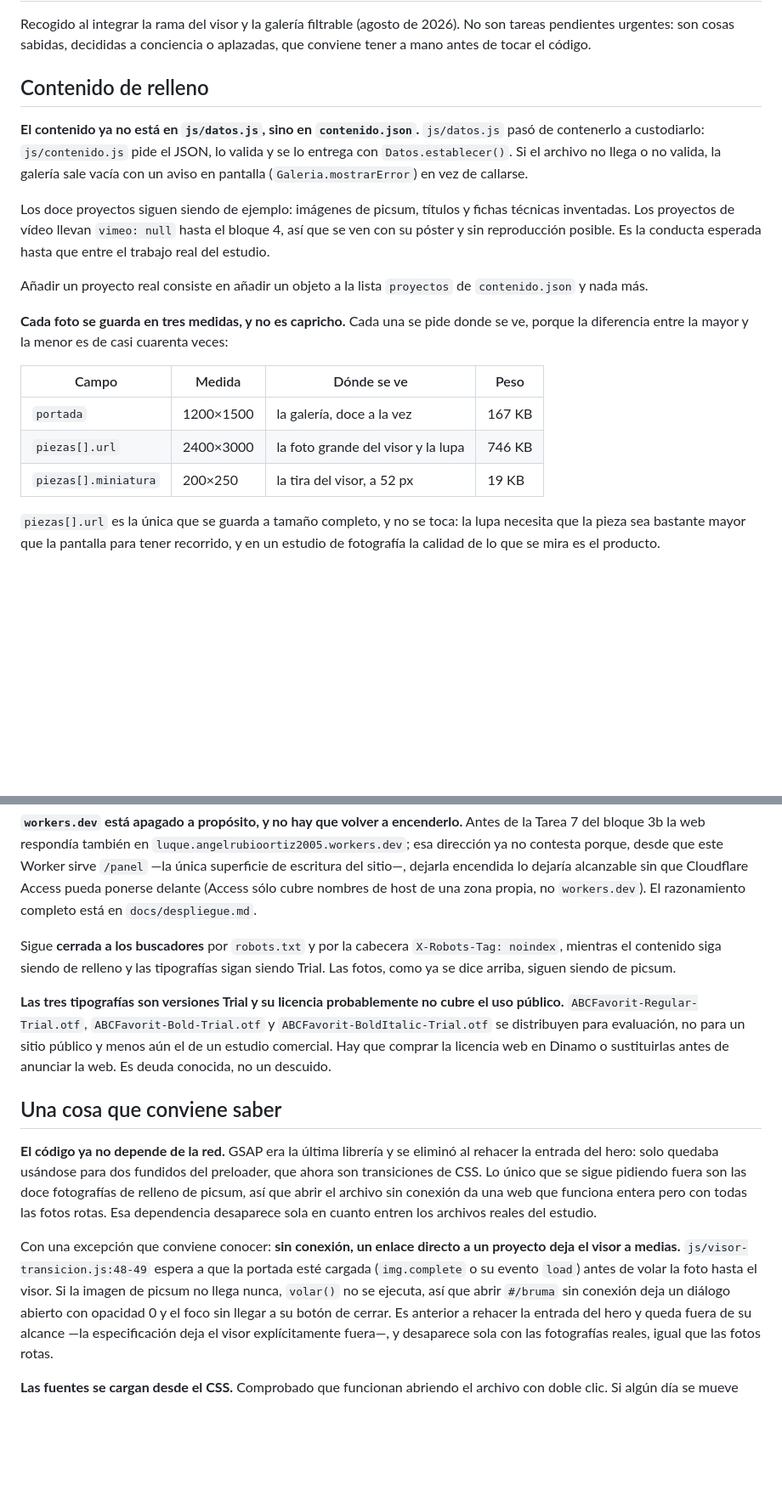
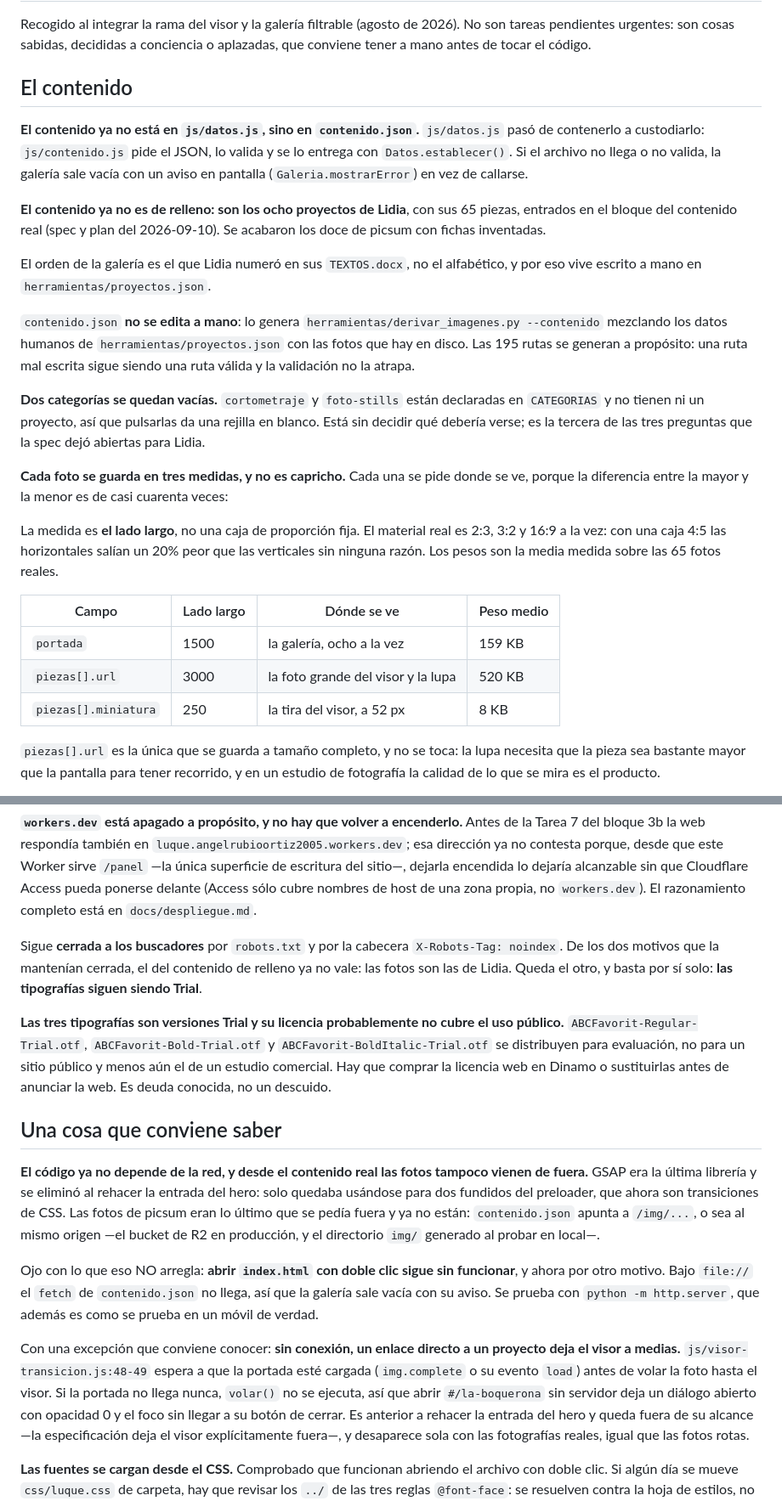
Before and after one commit to aro42-ua/luque, a Markdown page: docs/estado-conocido.md, 2 parts joined by grey strips. Shown at 85% size. Drawn GitHub-style; blank space fills up the shorter version.

```diff
--- a/docs/estado-conocido.md
+++ b/docs/estado-conocido.md
@@ -4,29 +4,44 @@ Recogido al integrar la rama del visor y la galería filtrable (agosto de 2026).
 No son tareas pendientes urgentes: son cosas sabidas, decididas a conciencia o
 aplazadas, que conviene tener a mano antes de tocar el código.
 
-## Contenido de relleno
+## El contenido
 
 **El contenido ya no está en `js/datos.js`, sino en `contenido.json`.** `js/datos.js`
 pasó de contenerlo a custodiarlo: `js/contenido.js` pide el JSON, lo valida y se lo
 entrega con `Datos.establecer()`. Si el archivo no llega o no valida, la galería sale
 vacía con un aviso en pantalla (`Galeria.mostrarError`) en vez de callarse.
 
-Los doce proyectos siguen siendo de ejemplo: imágenes de picsum, títulos y fichas
-técnicas inventadas. Los proyectos de vídeo llevan `vimeo: null` hasta el bloque 4,
-así que se ven con su póster y sin reproducción posible. Es la conducta esperada
-hasta que entre el trabajo real del estudio.
+**El contenido ya no es de relleno: son los ocho proyectos de Lidia**, con sus 65
+piezas, entrados en el bloque del contenido real (spec y plan del 2026-09-10). Se
+acabaron los doce de picsum con fichas inventadas.
 
-Añadir un proyecto real consiste en añadir un objeto a la lista `proyectos` de
-`contenido.json` y nada más.
+El orden de la galería es el que Lidia numeró en sus `TEXTOS.docx`, no el
+alfabético, y por eso vive escrito a mano en `herramientas/proyectos.json`.
+
+`contenido.json` **no se edita a mano**: lo genera
+`herramientas/derivar_imagenes.py --contenido` mezclando los datos humanos de
+`herramientas/proyectos.json` con las fotos que hay en disco. Las 195 rutas se
+generan a propósito: una ruta mal escrita sigue siendo una ruta válida y la
+validación no la atrapa.
+
+**Dos categorías se quedan vacías.** `cortometraje` y `foto-stills` están
+declaradas en `CATEGORIAS` y no tienen ni un proyecto, así que pulsarlas da una
+rejilla en blanco. Está sin decidir qué debería verse; es la tercera de las tres
+preguntas que la spec dejó abiertas para Lidia.
 
 **Cada foto se guarda en tres medidas, y no es capricho.** Cada una se pide donde
 se ve, porque la diferencia entre la mayor y la menor es de casi cuarenta veces:
 
-| Campo | Medida | Dónde se ve | Peso |
+La medida es **el lado largo**, no una caja de proporción fija. El material real
+es 2:3, 3:2 y 16:9 a la vez: con una caja 4:5 las horizontales salían un 20% peor
+que las verticales sin ninguna razón. Los pesos son la media medida sobre las 65
+fotos reales.
+
+| Campo | Lado largo | Dónde se ve | Peso medio |
 |---|---|---|---|
-| `portada` | 1200×1500 | la galería, doce a la vez | 167 KB |
-| `piezas[].url` | 2400×3000 | la foto grande del visor y la lupa | 746 KB |
-| `piezas[].miniatura` | 200×250 | la tira del visor, a 52 px | 19 KB |
+| `portada` | 1500 | la galería, ocho a la vez | 159 KB |
+| `piezas[].url` | 3000 | la foto grande del visor y la lupa | 520 KB |
+| `piezas[].miniatura` | 250 | la tira del visor, a 52 px | 8 KB |
 
 `piezas[].url` es la única que se guarda a tamaño completo, y no se toca: la lupa
 necesita que la pieza sea bastante mayor que la pantalla para tener recorrido, y en
@@ -76,9 +91,9 @@ pueda ponerse delante (Access sólo cubre nombres de host de una zona propia,
 no `workers.dev`). El razonamiento completo está en `docs/despliegue.md`.
 
 Sigue **cerrada a los buscadores** por `robots.txt` y por la cabecera
-`X-Robots-Tag: noindex`, mientras el contenido siga siendo de relleno y las
-tipografías sigan siendo Trial. Las fotos, como ya se dice arriba, siguen
-siendo de picsum.
+`X-Robots-Tag: noindex`. De los dos motivos que la mantenían cerrada, el del
+contenido de relleno ya no vale: las fotos son las de Lidia. Queda el otro, y
+basta por sí solo: **las tipografías siguen siendo Trial**.
 
 **Las tres tipografías son versiones Trial y su licencia probablemente no
 cubre el uso público.** `ABCFavorit-Regular-Trial.otf`,
@@ -89,18 +104,23 @@ anunciar la web. Es deuda conocida, no un descuido.
 
 ## Una cosa que conviene saber
 
-**El código ya no depende de la red.** GSAP era la última librería y se eliminó al
-rehacer la entrada del hero: solo quedaba usándose para dos fundidos del preloader,
-que ahora son transiciones de CSS. Lo único que se sigue pidiendo fuera son las doce
-fotografías de relleno de picsum, así que abrir el archivo sin conexión da una web
-que funciona entera pero con todas las fotos rotas. Esa dependencia desaparece sola
-en cuanto entren los archivos reales del estudio.
+**El código ya no depende de la red, y desde el contenido real las fotos tampoco
+vienen de fuera.** GSAP era la última librería y se eliminó al rehacer la entrada
+del hero: solo quedaba usándose para dos fundidos del preloader, que ahora son
+transiciones de CSS. Las fotos de picsum eran lo último que se pedía fuera y ya no
+están: `contenido.json` apunta a `/img/...`, o sea al mismo origen —el bucket de R2
+en producción, y el directorio `img/` generado al probar en local—.
+
+Ojo con lo que eso NO arregla: **abrir `index.html` con doble clic sigue sin
+funcionar**, y ahora por otro motivo. Bajo `file://` el `fetch` de
+`contenido.json` no llega, así que la galería sale vacía con su aviso. Se prueba
+con `python -m http.server`, que además es como se prueba en un móvil de verdad.
 
 Con una excepción que conviene conocer: **sin conexión, un enlace directo a un
 proyecto deja el visor a medias.** `js/visor-transicion.js:48-49` espera a que la
 portada esté cargada (`img.complete` o su evento `load`) antes de volar la foto
-hasta el visor. Si la imagen de picsum no llega nunca, `volar()` no se ejecuta, así
-que abrir `#/bruma` sin conexión deja un diálogo abierto con opacidad 0 y el foco
+hasta el visor. Si la portada no llega nunca, `volar()` no se ejecuta, así
+que abrir `#/la-boquerona` sin servidor deja un diálogo abierto con opacidad 0 y el foco
 sin llegar a su botón de cerrar. Es anterior a rehacer la entrada del hero y queda
 fuera de su alcance —la especificación deja el visor explícitamente fuera—, y
 desaparece sola con las fotografías reales, igual que las fotos rotas.
```
Also changed, not shown: other parts of docs/estado-conocido.md (+58 -28 lines), docs/despliegue.md (+45 -1 lines).
